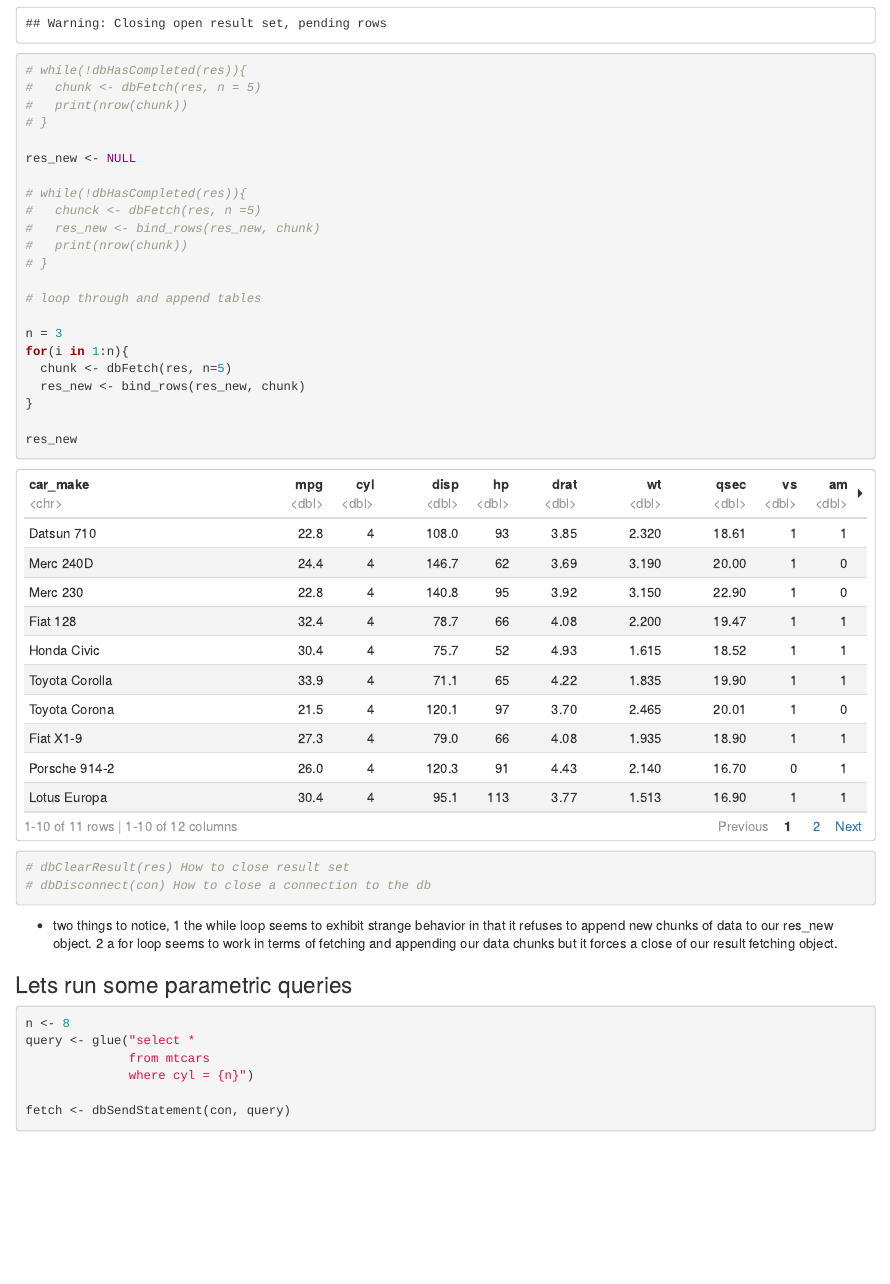
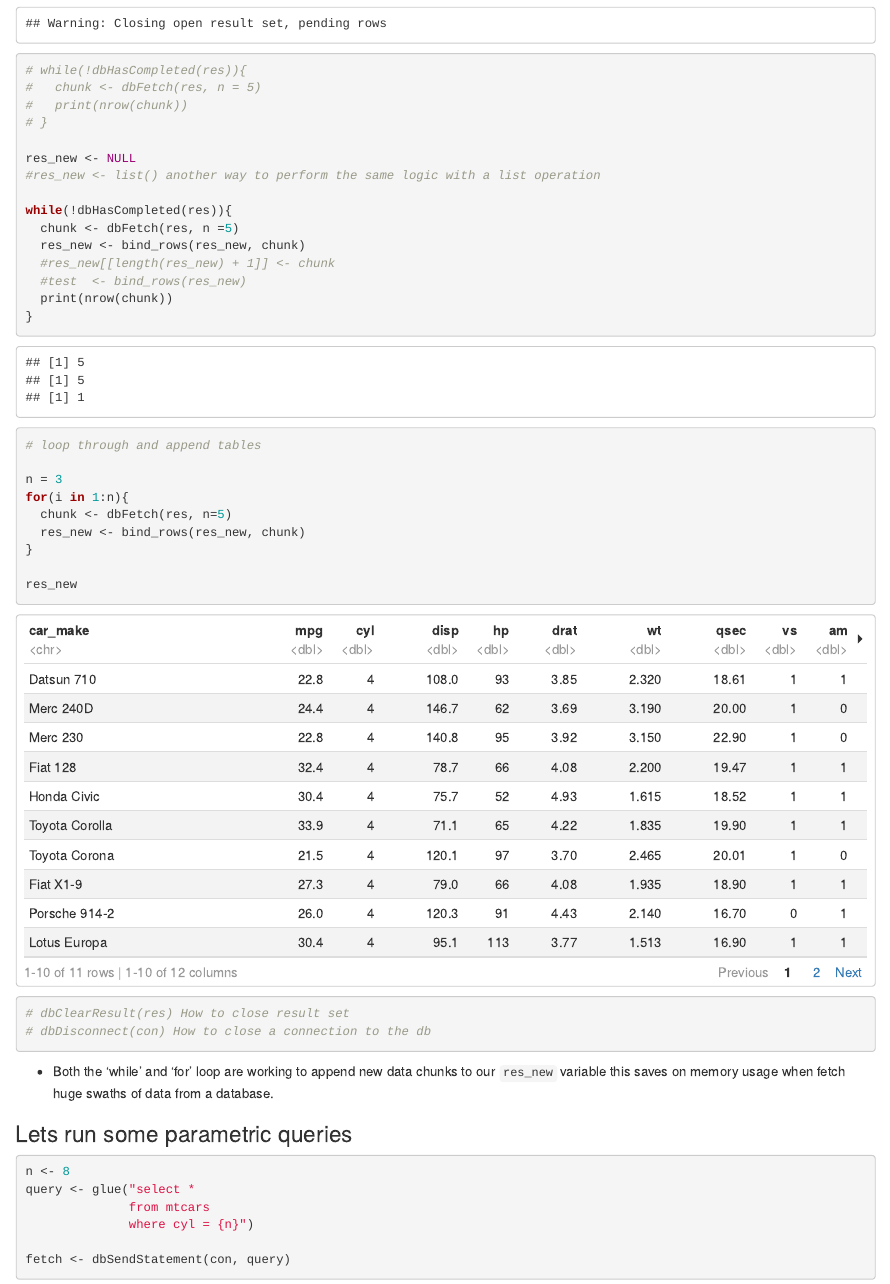
Before and after one commit to Aaron-maku/r_with_databases, an R Markdown document (intro_to_DBI.Rmd): the page in a window 1100 px wide, from 3090 px down. Rendered offline with R 4.5, knitr and Pandoc, with nearby package versions; code that draws random numbers runs with fixed seeds of ours.

Commit message:
added new logic to file... fixed old while loop flow logic

````diff
--- a/intro_to_DBI.Rmd
+++ b/intro_to_DBI.Rmd
@@ -99,12 +99,15 @@ res <- dbSendQuery(con, "SELECT * FROM mtcars WHERE cyl = 4")
 # }
 
 res_new <- NULL
+#res_new <- list() another way to perform the same logic with a list operation
 
-# while(!dbHasCompleted(res)){
-#   chunck <- dbFetch(res, n =5)
-#   res_new <- bind_rows(res_new, chunk)
-#   print(nrow(chunk))
-# }
+while(!dbHasCompleted(res)){
+  chunk <- dbFetch(res, n =5)
+  res_new <- bind_rows(res_new, chunk)
+  #res_new[[length(res_new) + 1]] <- chunk
+  #test  <- bind_rows(res_new)
+  print(nrow(chunk))
+}
 
 # loop through and append tables
 
@@ -119,7 +122,8 @@ res_new
 # dbDisconnect(con) How to close a connection to the db
 ```
 
-- two things to notice, 1 the while loop seems to exhibit strange behavior in that it refuses to append new chunks of data to our res_new object. 2 a for loop seems to work in terms of fetching and appending our data chunks but it forces a close of our result fetching object.
+- Both the 'while' and 'for' loop are working to append new data chunks to our `res_new` variable this saves on memory usage when fetch huge swaths of data from a database.
+
 
 ### Lets run some parametric queries
 ```{r}
````
Also changed, not shown: intro_to_DBI.Rmd (8 more changed lines), 2 other files.
